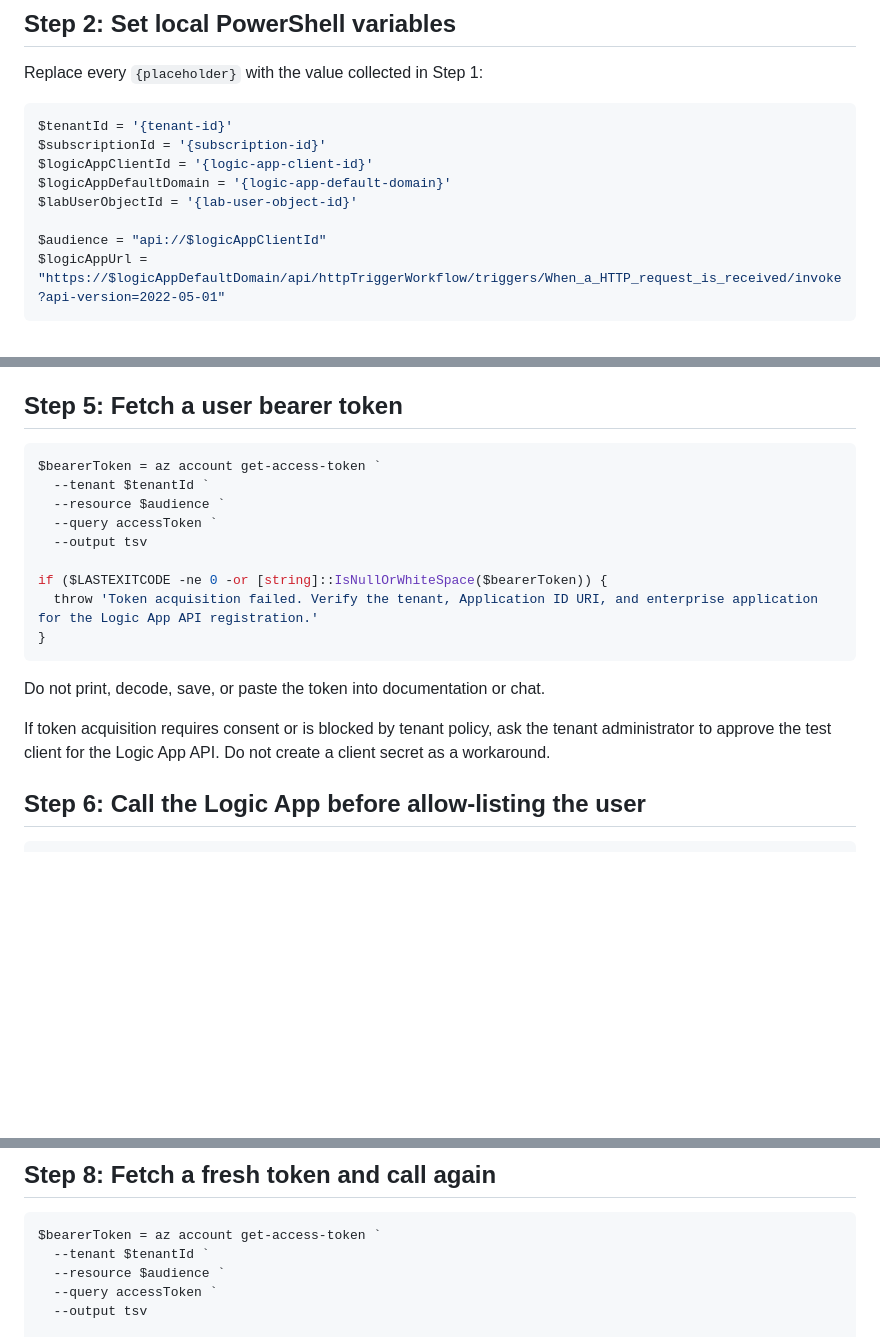
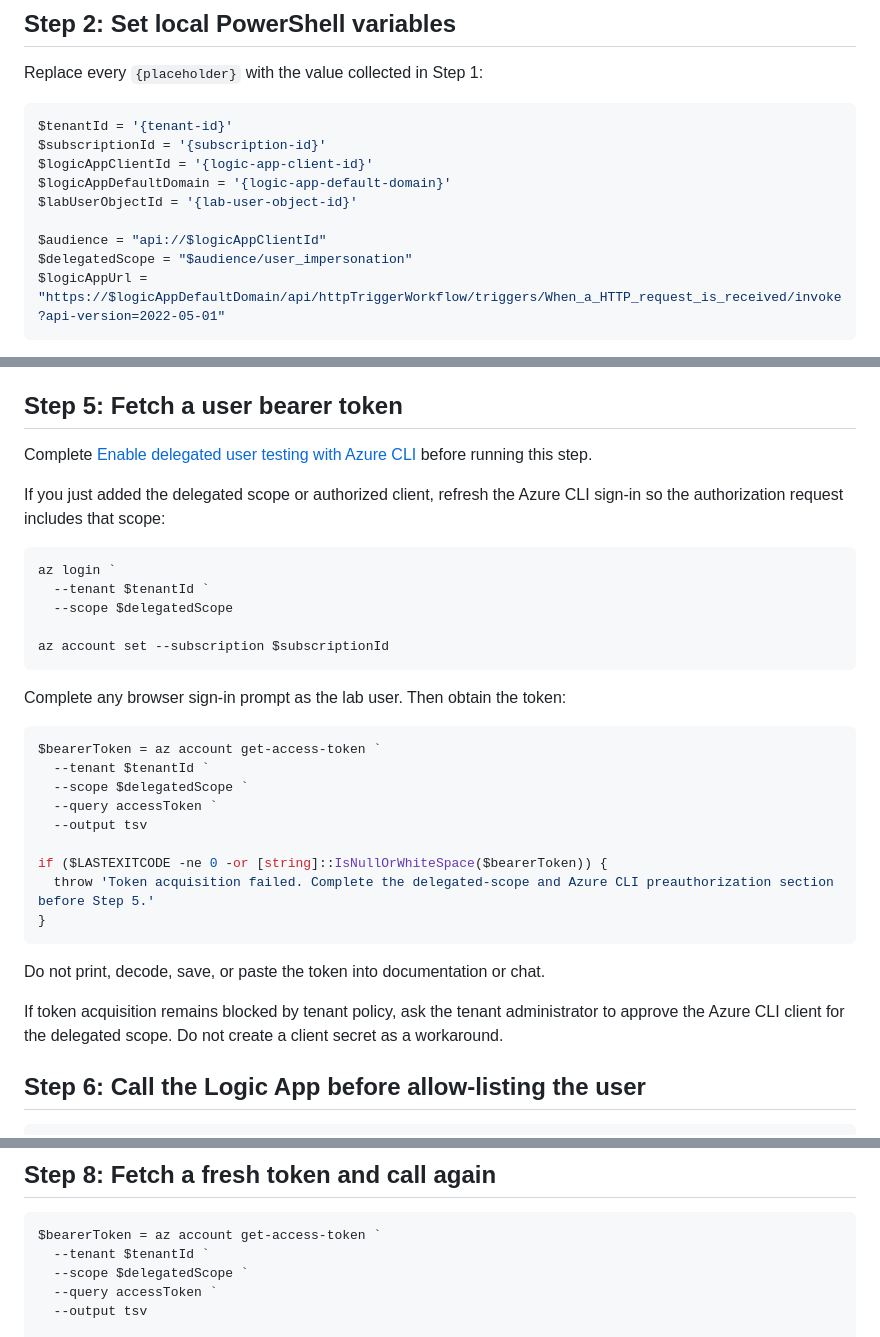
Before and after one commit to JohanDeWeerdtMSFT/logicapp-easyauth-lab, a Markdown page: guides/DIRECT-EASYAUTH-TESTING.md, 3 parts joined by grey strips. GitHub-like rendering; blank space fills up the shorter version.

````diff
--- a/guides/DIRECT-EASYAUTH-TESTING.md
+++ b/guides/DIRECT-EASYAUTH-TESTING.md
@@ -54,6 +54,7 @@ $logicAppDefaultDomain = '{logic-app-default-domain}'
 $labUserObjectId = '{lab-user-object-id}'
 
 $audience = "api://$logicAppClientId"
+$delegatedScope = "$audience/user_impersonation"
 $logicAppUrl = "https://$logicAppDefaultDomain/api/httpTriggerWorkflow/triggers/When_a_HTTP_request_is_received/invoke?api-version=2022-05-01"
 ```
 
@@ -90,20 +143,34 @@ Expected: `401`.
 ## Step 5: Fetch a user bearer token
+
+Complete [Enable delegated user testing with Azure CLI](#before-step-5-enable-delegated-user-testing-with-azure-cli) before running this step.
+
+If you just added the delegated scope or authorized client, refresh the Azure CLI sign-in so the authorization request includes that scope:
+
+```powershell
+az login `
+  --tenant $tenantId `
+  --scope $delegatedScope
+
+az account set --subscription $subscriptionId
+```
+
+Complete any browser sign-in prompt as the lab user. Then obtain the token:
 
 ```powershell
 $bearerToken = az account get-access-token `
   --tenant $tenantId `
-  --resource $audience `
+  --scope $delegatedScope `
   --query accessToken `
   --output tsv
 
 if ($LASTEXITCODE -ne 0 -or [string]::IsNullOrWhiteSpace($bearerToken)) {
-  throw 'Token acquisition failed. Verify the tenant, Application ID URI, and enterprise application for the Logic App API registration.'
+  throw 'Token acquisition failed. Complete the delegated-scope and Azure CLI preauthorization section before Step 5.'
 }
 ```
 
 Do not print, decode, save, or paste the token into documentation or chat.
 
-If token acquisition requires consent or is blocked by tenant policy, ask the tenant administrator to approve the test client for the Logic App API. Do not create a client secret as a workaround.
+If token acquisition remains blocked by tenant policy, ask the tenant administrator to approve the Azure CLI client for the delegated scope. Do not create a client secret as a workaround.
 
 ## Step 6: Call the Logic App before allow-listing the user
 
@@ -146,7 +213,7 @@ Do not replace the Function identity. Add the user as a second temporary identit
 ```powershell
 $bearerToken = az account get-access-token `
   --tenant $tenantId `
-  --resource $audience `
+  --scope $delegatedScope `
   --query accessToken `
   --output tsv
 
````
Also changed, not shown: other parts of guides/DIRECT-EASYAUTH-TESTING.md (+52 -0 lines).
